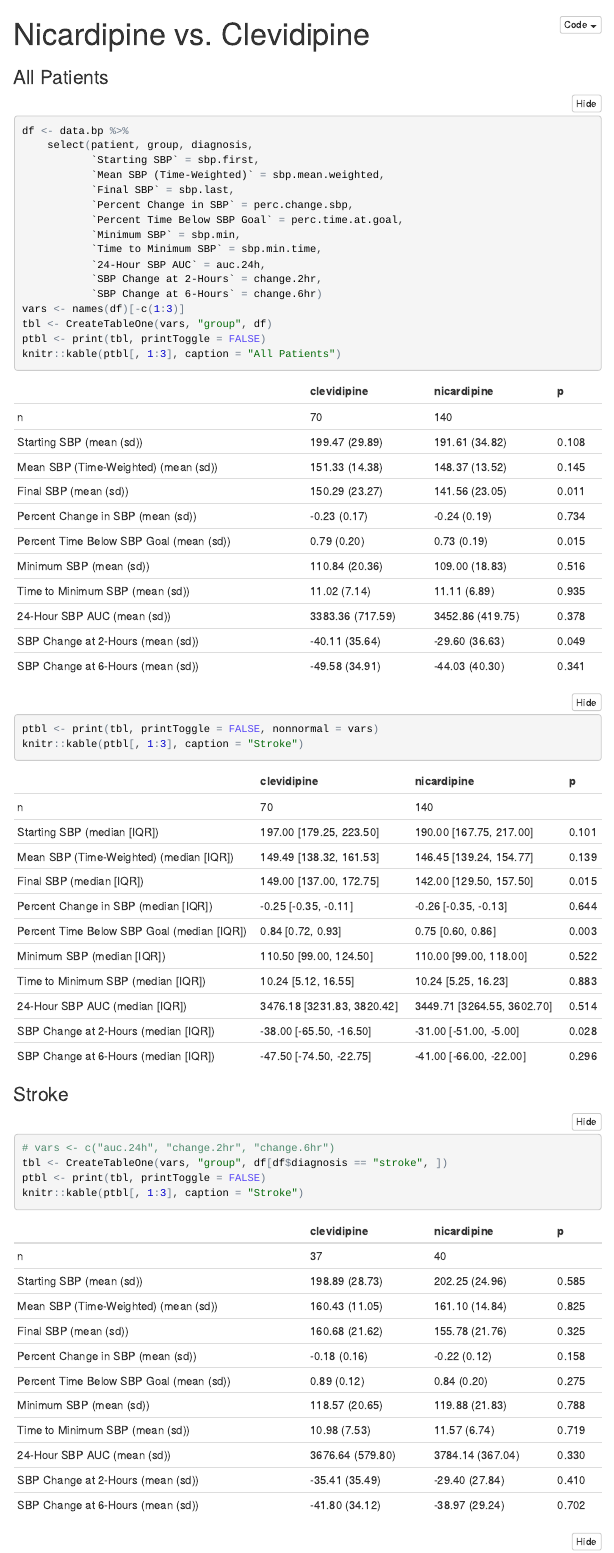
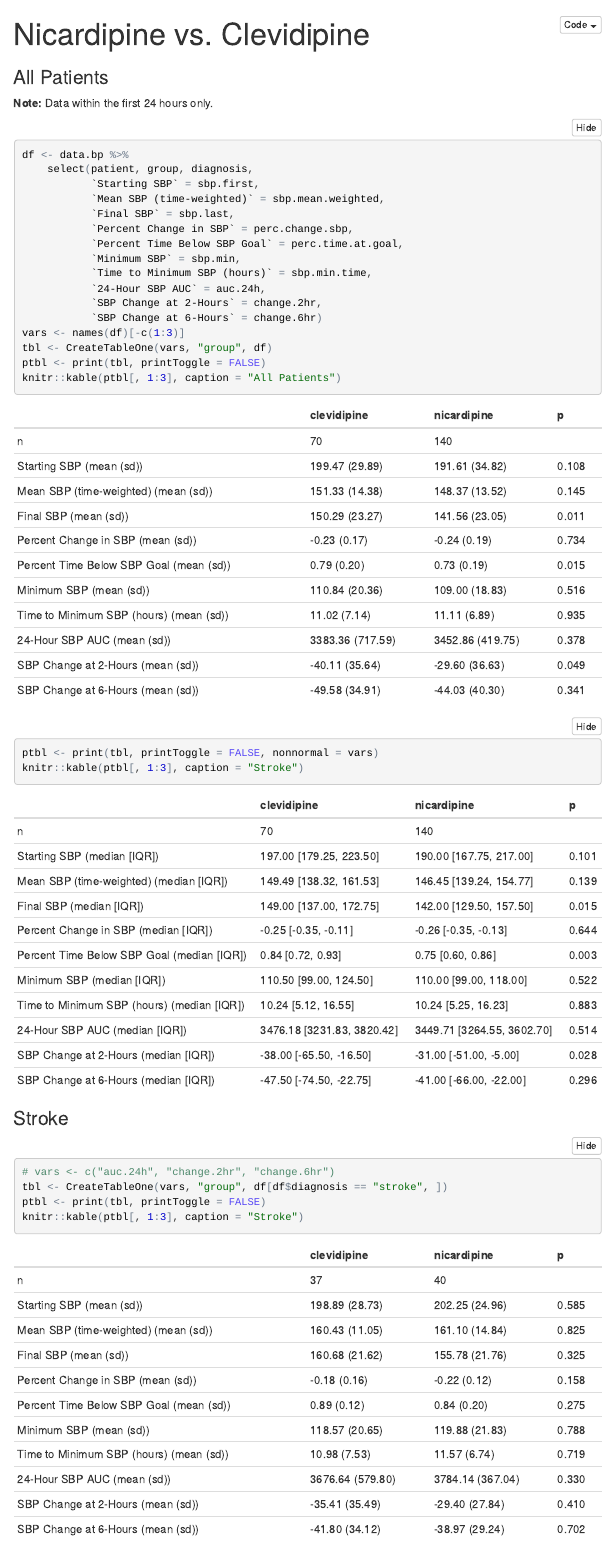
Before and after one commit to bgulbis/Clevidipine_Stroke, an R Markdown document (report/sbp_auc.Rmd): the page in a window 1100 px wide, from its top. The pictures show the output file report/sbp_auc.nb.html that the author committed with the source, opened offline; folded parts are opened; menus at the side of the page are left out.

Commit message:
update formatting

````diff
--- a/report/sbp_auc.Rmd
+++ b/report/sbp_auc.Rmd
@@ -102,16 +102,19 @@ mean.bp <- data.bp %>%
 ```
 
 ### All Patients
+
+**Note:** Data within the first 24 hours only.
+
 ```{r sbp_all, results='asis'}
 df <- data.bp %>%
     select(patient, group, diagnosis,
            `Starting SBP` = sbp.first,
-           `Mean SBP (Time-Weighted)` = sbp.mean.weighted,
+           `Mean SBP (time-weighted)` = sbp.mean.weighted,
            `Final SBP` = sbp.last,
            `Percent Change in SBP` = perc.change.sbp,
            `Percent Time Below SBP Goal` = perc.time.at.goal,
            `Minimum SBP` = sbp.min,
-           `Time to Minimum SBP` = sbp.min.time,
+           `Time to Minimum SBP (hours)` = sbp.min.time,
            `24-Hour SBP AUC` = auc.24h,
            `SBP Change at 2-Hours` = change.2hr,
            `SBP Change at 6-Hours` = change.6hr)
````
Also changed, not shown: report/sbp_auc.nb.html.
